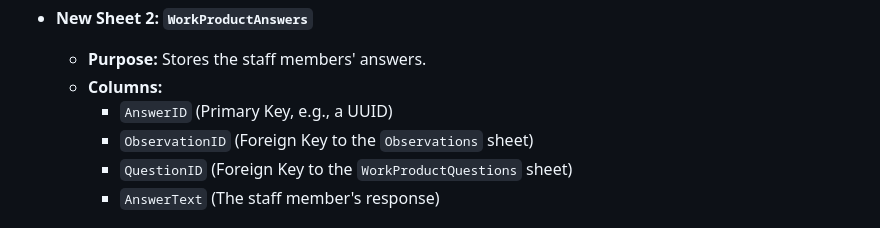
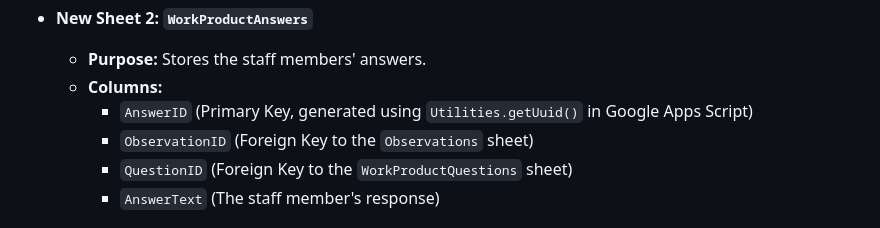
Before and after one commit to OPS-PIvers/PeerEvaluatorForm, a Markdown page: work_product.md, the part around the change. Rendered like a GitHub page.

Commit message:
Update work_product.md
Co-authored-by: Copilot <175728472+Copilot@users.noreply.github.com>

```diff
--- a/work_product.md
+++ b/work_product.md
@@ -48,7 +48,7 @@ To support this in a scalable way, two new sheets will be created: one for the q
 - **New Sheet 2: `WorkProductAnswers`**
   - **Purpose:** Stores the staff members' answers.
   - **Columns:**
-    - `AnswerID` (Primary Key, e.g., a UUID)
+    - `AnswerID` (Primary Key, generated using `Utilities.getUuid()` in Google Apps Script)
     - `ObservationID` (Foreign Key to the `Observations` sheet)
     - `QuestionID` (Foreign Key to the `WorkProductQuestions` sheet)
     - `AnswerText` (The staff member's response)
```
